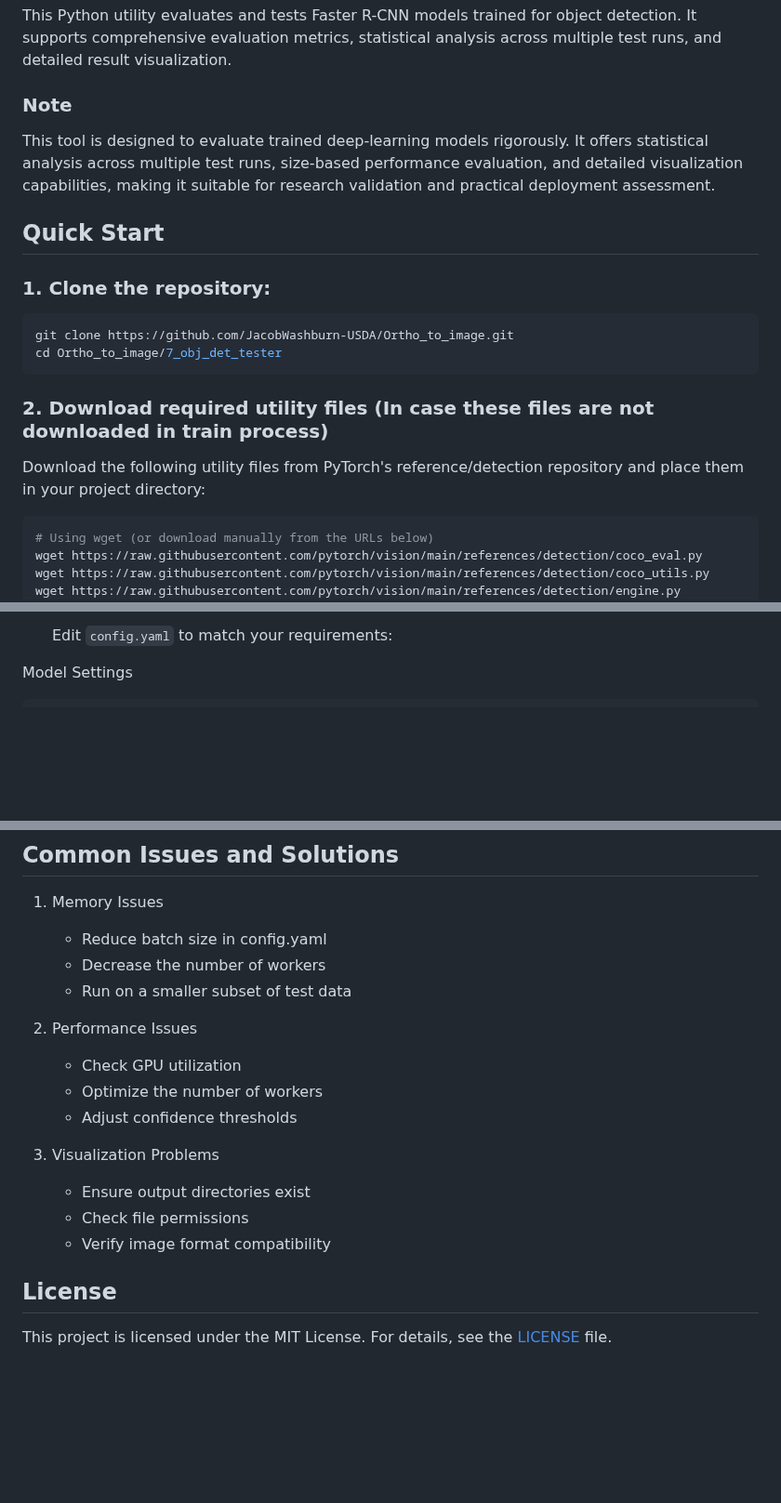
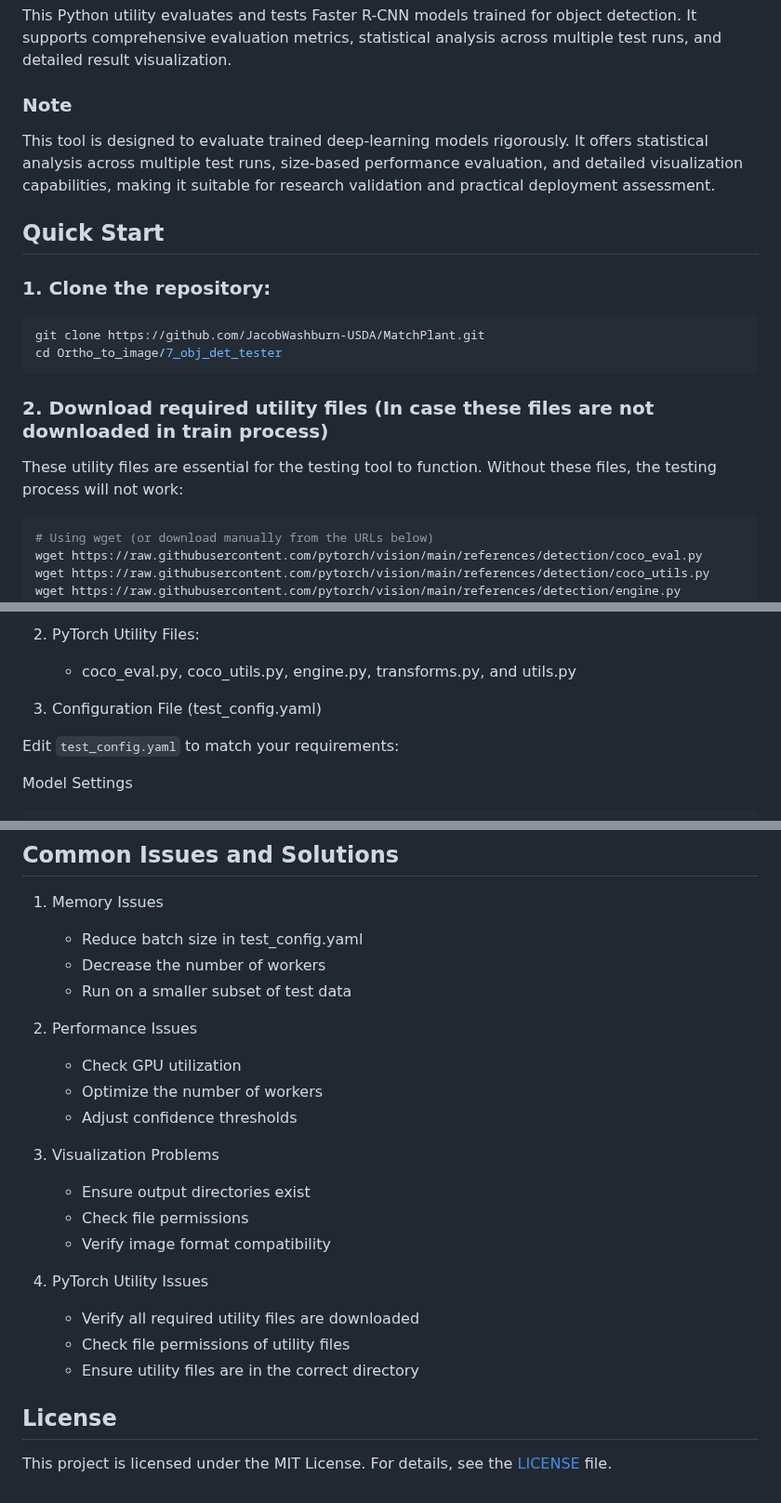
Before and after one commit to JacobWashburn-USDA/MatchPlant, a Markdown page: 7_obj_det_tester/README.md, 3 parts joined by grey strips. Shown at 93% size. Drawn GitHub-style; blank space fills up the shorter version.

````diff
--- a/7_obj_det_tester/README.md
+++ b/7_obj_det_tester/README.md
@@ -3,19 +3,20 @@
 This Python utility evaluates and tests Faster R-CNN models trained for object detection. It supports comprehensive evaluation metrics, statistical analysis across multiple test runs, and detailed result visualization.
 
 ### **Note**
+
 This tool is designed to evaluate trained deep-learning models rigorously. It offers statistical analysis across multiple test runs, size-based performance evaluation, and detailed visualization capabilities, making it suitable for research validation and practical deployment assessment.
 
 ## Quick Start
 
 ### 1. Clone the repository:
 ```bash
-git clone https://github.com/JacobWashburn-USDA/Ortho_to_image.git
+git clone https://github.com/JacobWashburn-USDA/MatchPlant.git
 cd Ortho_to_image/7_obj_det_tester
 ```
 
 ### 2. Download required utility files (In case these files are not downloaded in train process)
 
-Download the following utility files from PyTorch's reference/detection repository and place them in your project directory:
+These utility files are essential for the testing tool to function. Without these files, the testing process will not work:
 ```bash
 # Using wget (or download manually from the URLs below)
 wget https://raw.githubusercontent.com/pytorch/vision/main/references/detection/coco_eval.py
@@ -81,5 +81,10 @@ python test.py
 
-    Edit `config.yaml` to match your requirements:
+2. PyTorch Utility Files:
+    - coco_eval.py, coco_utils.py, engine.py, transforms.py, and utils.py
+
+3. Configuration File (test_config.yaml)
+
+Edit `test_config.yaml` to match your requirements:
 
 Model Settings
 ```yaml
@@ -217,7 +268,7 @@ Recommended:
 ## Common Issues and Solutions
 
 1. Memory Issues
-   - Reduce batch size in config.yaml
+   - Reduce batch size in test_config.yaml
    - Decrease the number of workers
    - Run on a smaller subset of test data
 
@@ -231,6 +282,11 @@ Recommended:
    - Check file permissions
    - Verify image format compatibility
 
+4. PyTorch Utility Issues
+   - Verify all required utility files are downloaded
+   - Check file permissions of utility files
+   - Ensure utility files are in the correct directory
+
 
 ## License
 
````
Also changed, not shown: other parts of 7_obj_det_tester/README.md (+76 -31 lines).
